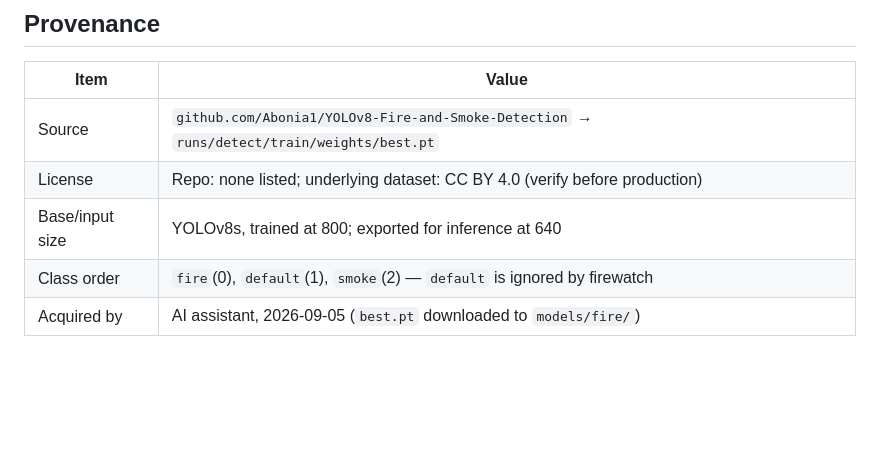
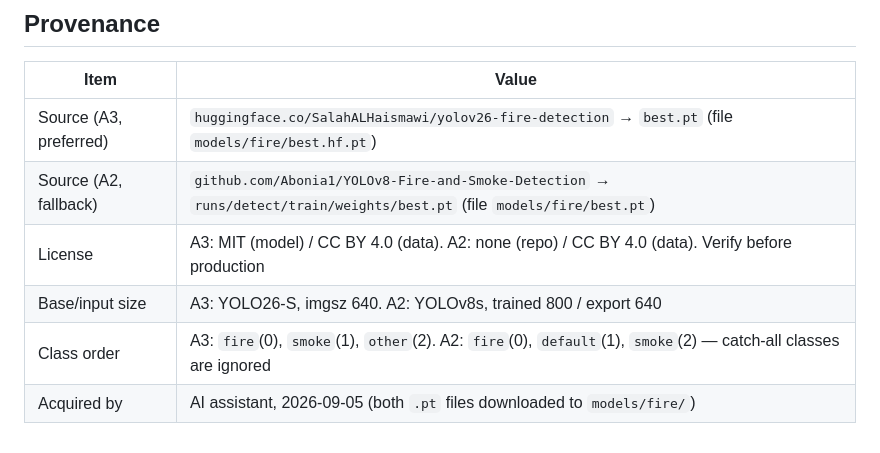
Before and after one commit to tabebqena/mazr3a, a Markdown page: models/fire/README.md, the part around one of its changes. GitHub-like rendering; blank space fills up the shorter version.

```diff
--- a/models/fire/README.md
+++ b/models/fire/README.md
@@ -175,8 +218,9 @@ files, or place a `best.pt`/`best.onnx` in this workspace and ask to have it con
 
 | Item | Value |
 |---|---|
-| Source | `github.com/Abonia1/YOLOv8-Fire-and-Smoke-Detection` → `runs/detect/train/weights/best.pt` |
-| License | Repo: none listed; underlying dataset: CC BY 4.0 (verify before production) |
-| Base/input size | YOLOv8s, trained at 800; exported for inference at 640 |
-| Class order | `fire`(0), `default`(1), `smoke`(2) — `default` is ignored by firewatch |
-| Acquired by | AI assistant, 2026-09-05 (`best.pt` downloaded to `models/fire/`) |
+| Source (A3, preferred) | `huggingface.co/SalahALHaismawi/yolov26-fire-detection` → `best.pt` (file `models/fire/best.hf.pt`) |
+| Source (A2, fallback)  | `github.com/Abonia1/YOLOv8-Fire-and-Smoke-Detection` → `runs/detect/train/weights/best.pt` (file `models/fire/best.pt`) |
+| License | A3: MIT (model) / CC BY 4.0 (data). A2: none (repo) / CC BY 4.0 (data). Verify before production |
+| Base/input size | A3: YOLO26-S, imgsz 640. A2: YOLOv8s, trained 800 / export 640 |
+| Class order | A3: `fire`(0), `smoke`(1), `other`(2). A2: `fire`(0), `default`(1), `smoke`(2) — catch-all classes are ignored |
+| Acquired by | AI assistant, 2026-09-05 (both `.pt` files downloaded to `models/fire/`) |
```
Also changed, not shown: other parts of models/fire/README.md (+43 -0 lines).
